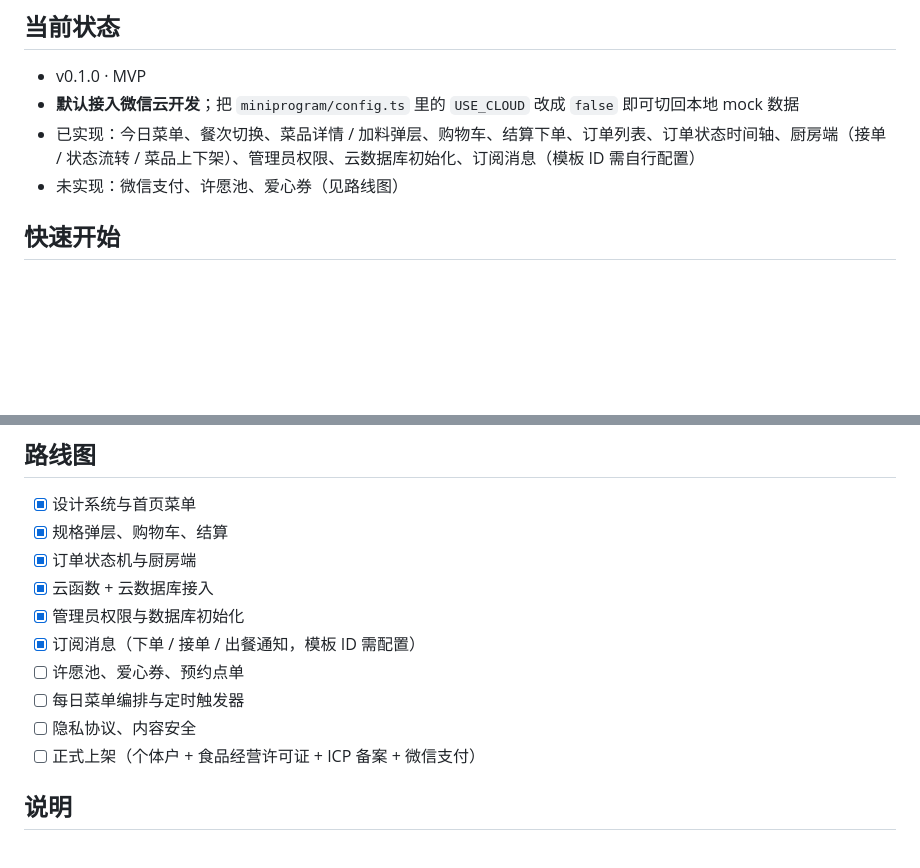
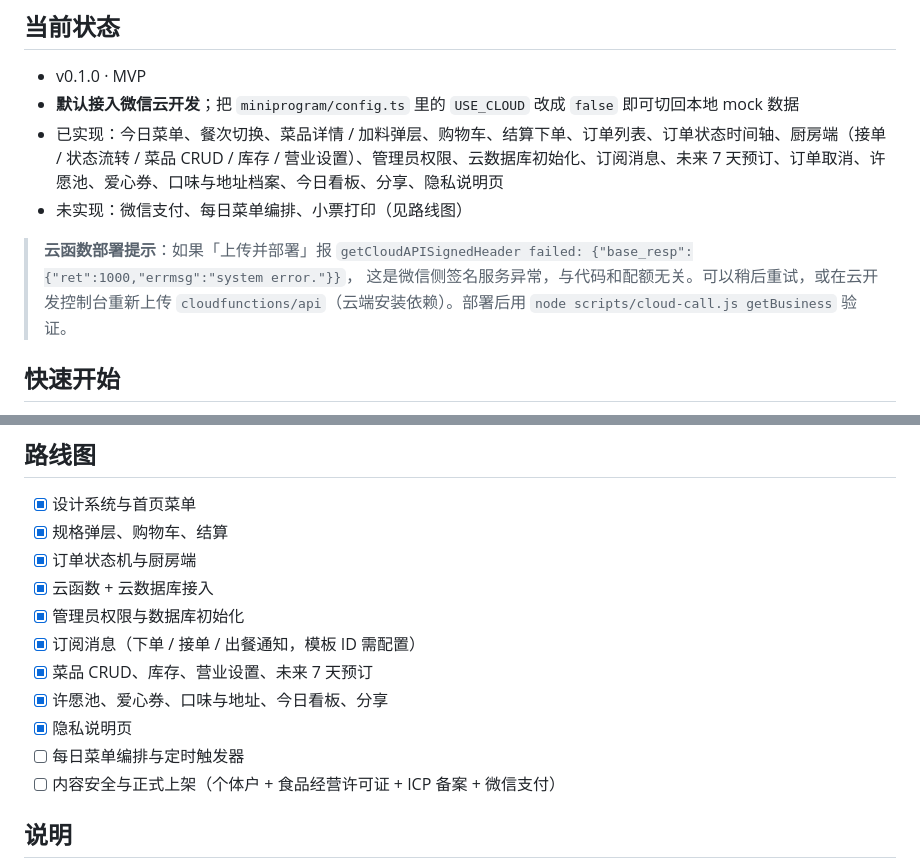
Before and after one commit to JJJY9/kaifanle, a Markdown page: README.md, 2 parts joined by grey strips. Drawn GitHub-style; blank space fills up the shorter version.

Commit message:
chore: 增加 CI、更新文档与 mock 回归
- 新增 GitHub Actions：结构检查、云函数冒烟、TypeScript
- README 更新功能清单与部署签名问题说明
- 记录新增页面的 mock 模式 UI 回归
- 保留 mock UI 测试脚本方便复现

Co-Authored-By: Claude Fable 5 <noreply@anthropic.com>

```diff
--- a/README.md
+++ b/README.md
@@ -15,8 +15,13 @@
 
 - v0.1.0 · MVP
 - **默认接入微信云开发**；把 `miniprogram/config.ts` 里的 `USE_CLOUD` 改成 `false` 即可切回本地 mock 数据
-- 已实现：今日菜单、餐次切换、菜品详情 / 加料弹层、购物车、结算下单、订单列表、订单状态时间轴、厨房端（接单 / 状态流转 / 菜品上下架）、管理员权限、云数据库初始化、订阅消息（模板 ID 需自行配置）
-- 未实现：微信支付、许愿池、爱心券（见路线图）
+- 已实现：今日菜单、餐次切换、菜品详情 / 加料弹层、购物车、结算下单、订单列表、订单状态时间轴、厨房端（接单 / 状态流转 / 菜品 CRUD / 库存 / 营业设置）、管理员权限、云数据库初始化、订阅消息、未来 7 天预订、订单取消、许愿池、爱心券、口味与地址档案、今日看板、分享、隐私说明页
+- 未实现：微信支付、每日菜单编排、小票打印（见路线图）
+
+> **云函数部署提示**：如果「上传并部署」报
+> `getCloudAPISignedHeader failed: {"base_resp":{"ret":1000,"errmsg":"system error."}}`，
+> 这是微信侧签名服务异常，与代码和配额无关。可以稍后重试，或在云开发控制台重新上传
+> `cloudfunctions/api`（云端安装依赖）。部署后用 `node scripts/cloud-call.js getBusiness` 验证。
 
 ## 快速开始
 
@@ -171,10 +176,11 @@ npx -p typescript tsc --noEmit
 - [x] 云函数 + 云数据库接入
 - [x] 管理员权限与数据库初始化
 - [x] 订阅消息（下单 / 接单 / 出餐通知，模板 ID 需配置）
-- [ ] 许愿池、爱心券、预约点单
+- [x] 菜品 CRUD、库存、营业设置、未来 7 天预订
+- [x] 许愿池、爱心券、口味与地址、今日看板、分享
+- [x] 隐私说明页
 - [ ] 每日菜单编排与定时触发器
-- [ ] 隐私协议、内容安全
-- [ ] 正式上架（个体户 + 食品经营许可证 + ICP 备案 + 微信支付）
+- [ ] 内容安全与正式上架（个体户 + 食品经营许可证 + ICP 备案 + 微信支付）
 
 ## 说明
 
```
Also changed, not shown: docs/迭代进度.md (+2 -0 lines), docs/mock-01-wishes.png (added), docs/mock-02-coupons.png (added), docs/mock-03-kitchen.png (added), docs/mock-04-business-closed.png (added), 3 other files.
